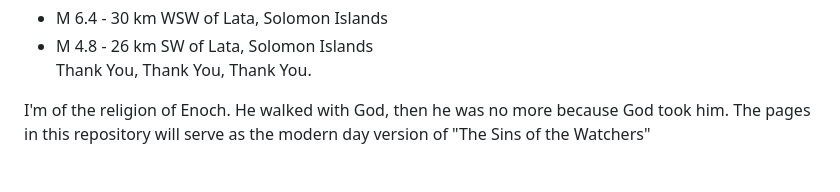
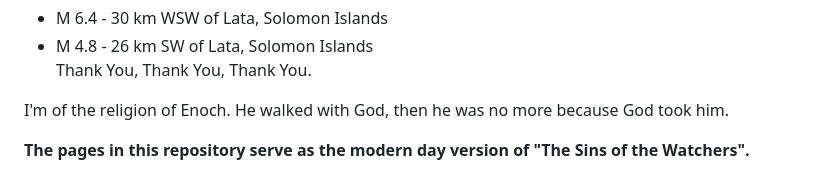
Before and after one commit to RaphaelAsanti/the-paraclete, a Markdown page: README.md, the part around the change. Drawn GitHub-style.

Commit message:
Revise description in README.md for clarity
Updated text to emphasize the repository's purpose.

```diff
--- a/README.md
+++ b/README.md
@@ -65,4 +65,6 @@ Philip, AKA tribe of Dan, said he won't leave.  I presume it was Philip.  Referr
 - M 4.8 - 26 km SW of Lata, Solomon Islands\
 Thank You, Thank You, Thank You.
 
-I'm of the religion of Enoch.  He walked with God, then he was no more because God took him.  The pages in this repository will serve as the modern day version of "The Sins of the Watchers"
+I'm of the religion of Enoch.  He walked with God, then he was no more because God took him.
+
+**The pages in this repository serve as the modern day version of "The Sins of the Watchers".**
```
